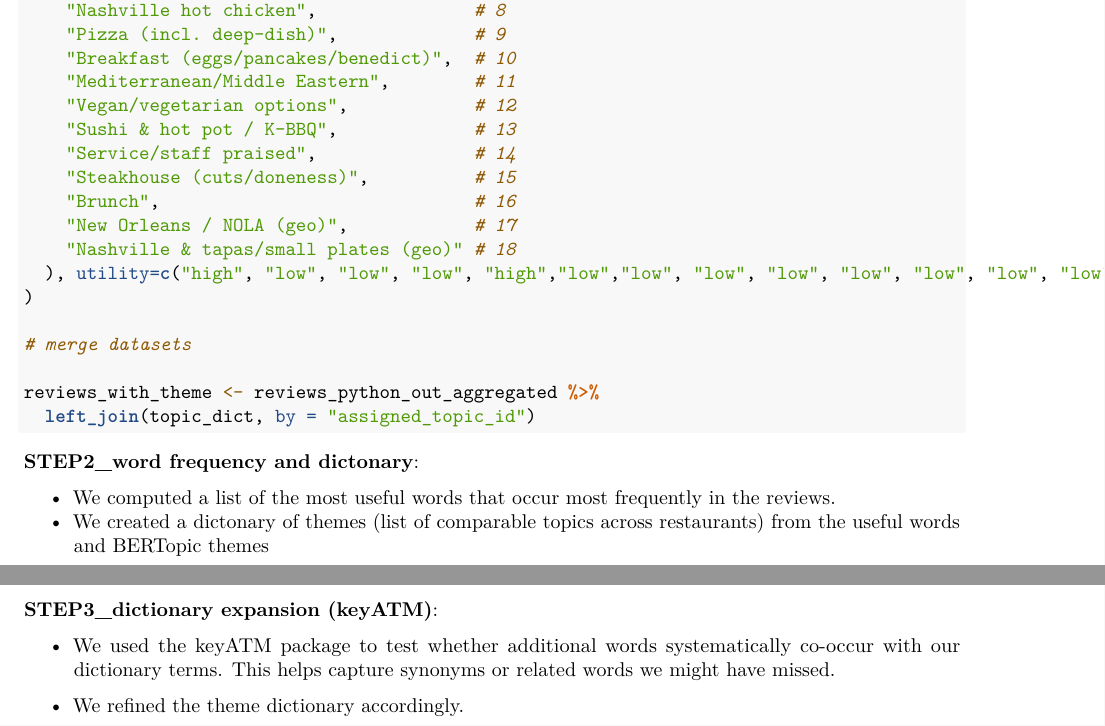
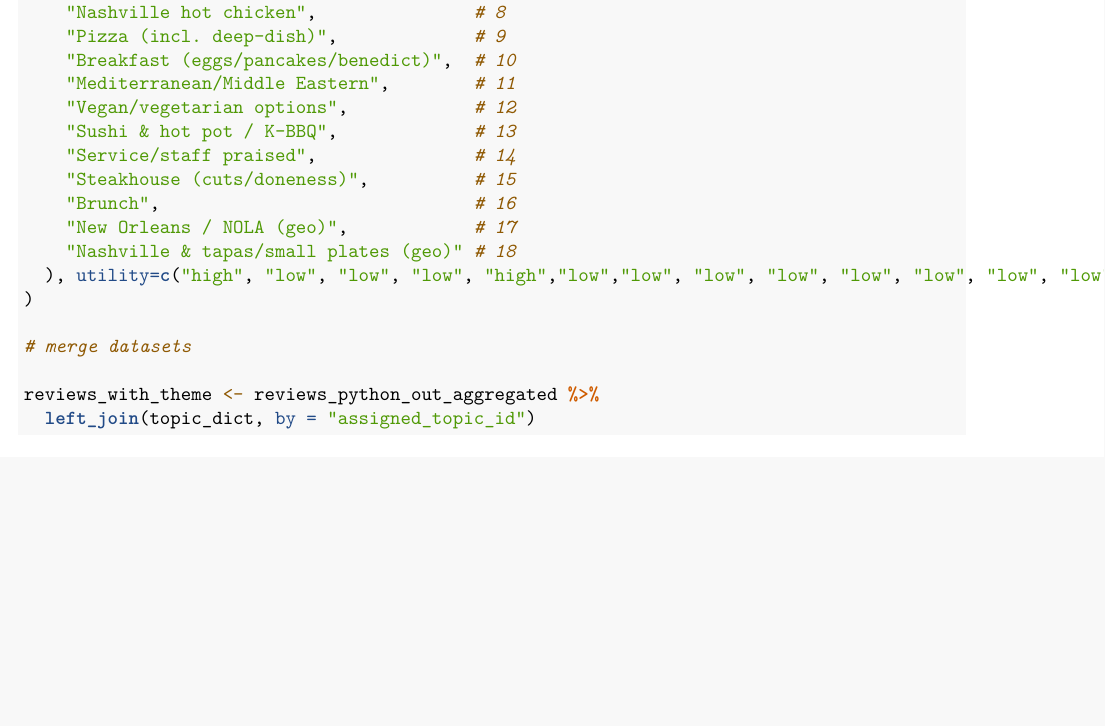
Before and after one commit to course-dprep/yelp-restaurant-closures, an R Markdown document (reporting/temporary_reports/deliverable_week2.Rmd): two parts of pages 7 and 8 of 8 before the commit and part of page 7 of 7 after it, the two joined at a grey line, cut so that both start at the same text, the shorter picture padded with empty space. Rendered offline with R 4.5, knitr and Pandoc, then LaTeX, with nearby package versions; the code is not run, so its results and figures are left out.

Commit message:
updated topic modelling

````diff
--- a/reporting/temporary_reports/deliverable_week2.Rmd
+++ b/reporting/temporary_reports/deliverable_week2.Rmd
@@ -399,15 +399,3 @@ reviews_with_theme <- reviews_python_out_aggregated %>%
 
 
 ```
-
-**STEP2_word frequency and dictonary**:
-
-- We computed a list of the most useful words that occur most frequently in the reviews.
-- We created a dictonary of themes (list of comparable topics across restaurants) from the useful words and BERTopic themes
-
-
-**STEP3_dictionary expansion (keyATM)**:
-
-- We used the keyATM package to test whether additional words systematically co-occur with our dictionary terms. This helps capture synonyms or related words we might have missed.
-
-- We refined the theme dictionary accordingly.
````
